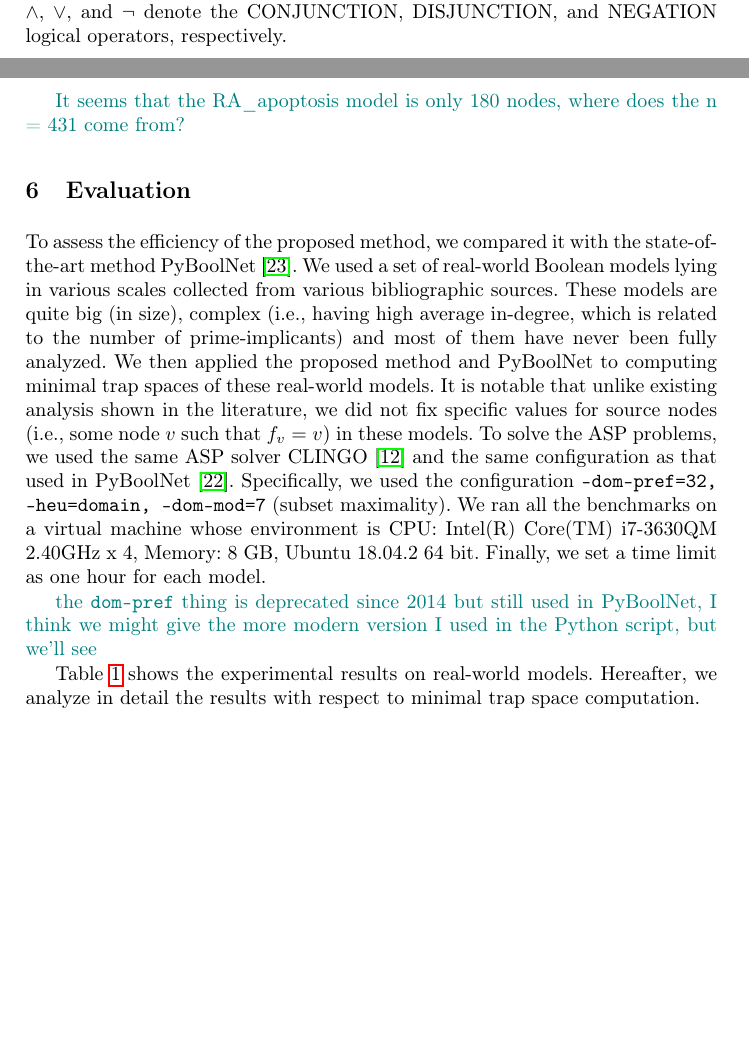
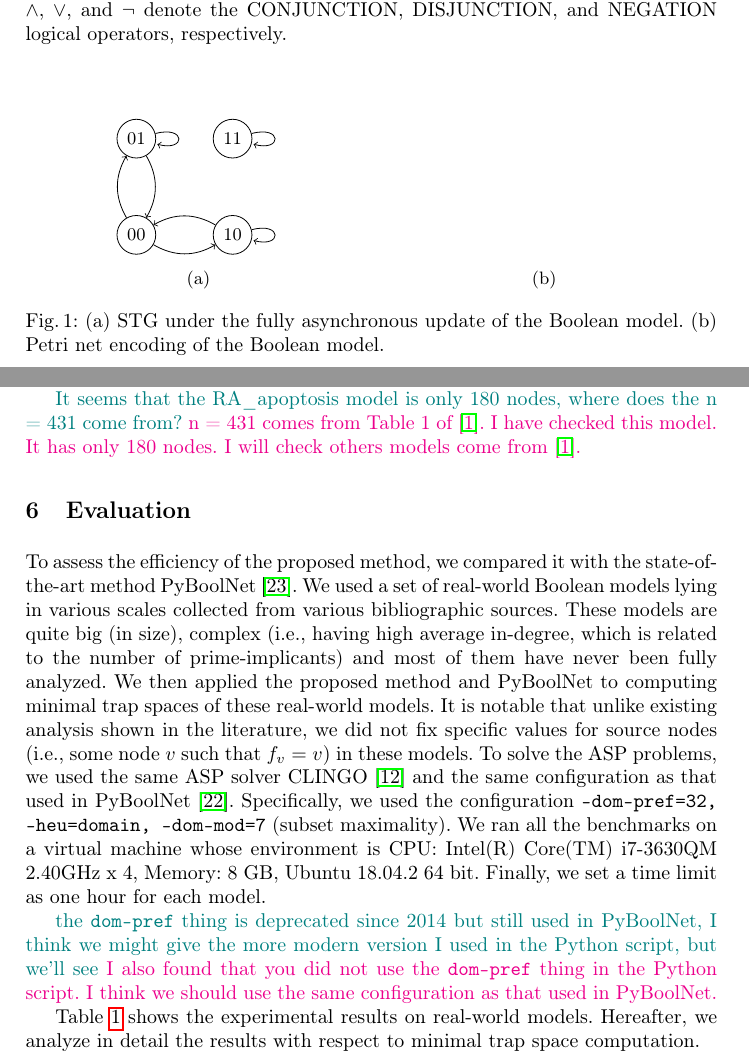
Before and after one commit to soli/trap-spaces-as-siphons, a LaTeX thesis (cmsb22.tex): two parts of pages 3 and 9 of 14, joined at a grey line, cut so that both start at the same text, the shorter picture padded with empty space. Compiled offline with pdfLaTeX.

Commit message:
Answer questions

```diff
--- a/cmsb22.tex
+++ b/cmsb22.tex
@@ -111,3 +123,31 @@ We give a Boolean model \(\mathcal{M} = (V, F)\), where \(V = (x_1, x_2)\) and \
 \label{example:BN}
 \end{example}
 
+\begin{figure}[!ht]
+\centering
+\begin{subfigure}[b]{0.5\textwidth}
+\centering
+\begin{tikzpicture}[node distance=1cm and 1cm, every node/.style={scale=1.0}]
+   \node[circle,draw] (0) [] {00};
+   \node[circle,draw] (1) [above=of 0] {01};
+   \node[circle,draw] (2) [right=of 0] {10};
+   \node[circle,draw] (3) [above=of 2] {11};
+
+   \draw[->] (0) edge [bend left] (1);
+   \draw[->] (0) edge [bend right] (2);
+
+   \draw[->] (1) edge [bend left] (0);
+   \draw[->] (1) edge [loop right] (1);
+
+   \draw[->] (2) edge [bend right] (0);
+   \draw[->] (2) edge [loop right] (2);
+
+   \draw[->] (3) edge [loop right] (3);
+\end{tikzpicture}
+\caption{}
+\end{subfigure}%
+\begin{subfigure}[b]{0.5\textwidth}
+\centering
+\caption{}
+\end{subfigure}%
+\caption{(a) STG under the fully asynchronous update of the Boolean model. (b) Petri net encoding of the Boolean model.}
@@ -269,6 +313,7 @@ Using the method presented above, it is possible to convert the model to PNML in
 Unfortunately since this was not available at the time, the analysis of the model remained very high-level and qualitative, instead of being able to use the rich information of computed minimal trap spaces.
 
 \sylvain{It seems that the RA\_apoptosis model is only 180 nodes, where does the n = 431 come from?}
+\vangiang{n = 431 comes from Table 1 of~\cite{aghamiri2020automated}. I have checked this model. It has only 180 nodes. I will check others models come from~\cite{aghamiri2020automated}.}
 
 \section{Evaluation}
 \label{sec:eval}
@@ -334,6 +379,8 @@ To solve the ASP problems, we used the same ASP solver CLINGO~\cite{DBLP:journal
 Specifically, we used the configuration \texttt{--dom-pref=32, --heu=domain, --dom-mod=7} (subset maximality). We ran all the benchmarks on a virtual machine whose environment is CPU: Intel(R) Core(TM) i7-3630QM 2.40GHz x 4, Memory: 8 GB, Ubuntu 18.04.2 64 bit. Finally, we set a time limit as one hour for each model.
 
 \sylvain{the \texttt{dom-pref} thing is deprecated since 2014 but still used in PyBoolNet, I think we might give the more modern version I used in the Python script, but we'll see}
+\vangiang{I also found that you did not use the \texttt{dom-pref} thing in the Python script. I think we should use the same configuration as that used in PyBoolNet.}
+
 % \subsection{Benchmark vs.\ implicant-based methods}
 
 Table~\ref{tab:result_real} shows the experimental results on real-world models. Hereafter, we analyze in detail the results with respect to minimal trap space computation.
```
Also changed, not shown: cmsb22.tex (16 more changed lines).
